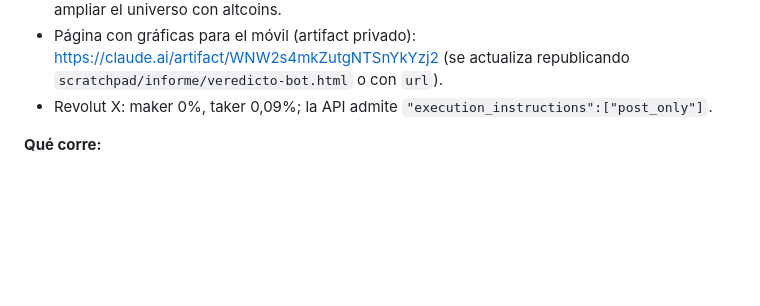
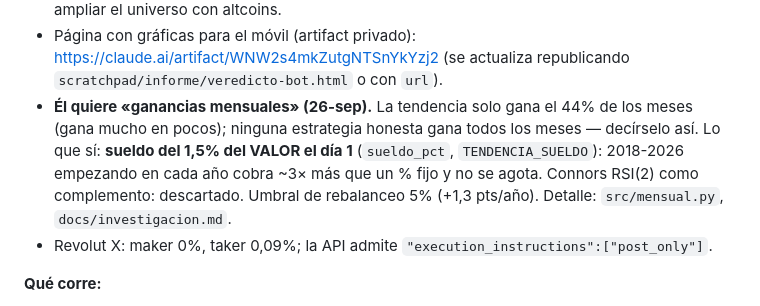
Before and after one commit to AlejandroGalvez022/Boveda-ALE, a Markdown page: Memoria Claude/revolut-trading-bot.md, the part around the change. GitHub-like rendering; blank space fills up the shorter version.

Commit message:
Memoria del bot: ganancias mensuales
Co-Authored-By: Claude Opus 5.5 <noreply@anthropic.com>

```diff
--- a/Memoria Claude/revolut-trading-bot.md
+++ b/Memoria Claude/revolut-trading-bot.md
@@ -37,6 +37,12 @@ hace**. Paga él todo (API de Anthropic aparte de Max; ver [[claude-plan-pago-pr
 - Página con gráficas para el móvil (artifact privado):
   https://claude.ai/artifact/WNW2s4mkZutgNTSnYkYzj2 (se actualiza republicando
   `scratchpad/informe/veredicto-bot.html` o con `url`).
+- **Él quiere «ganancias mensuales» (26-sep).** La tendencia solo gana el 44% de los
+  meses (gana mucho en pocos); ninguna estrategia honesta gana todos los meses —
+  decírselo así. Lo que sí: **sueldo del 1,5% del VALOR el día 1** (`sueldo_pct`,
+  `TENDENCIA_SUELDO`): 2018-2026 empezando en cada año cobra ~3× más que un % fijo
+  y no se agota. Connors RSI(2) como complemento: descartado. Umbral de
+  rebalanceo 5% (+1,3 pts/año). Detalle: `src/mensual.py`, `docs/investigacion.md`.
 - Revolut X: maker 0%, taker 0,09%; la API admite `"execution_instructions":["post_only"]`.
 
 **Qué corre:**
```
